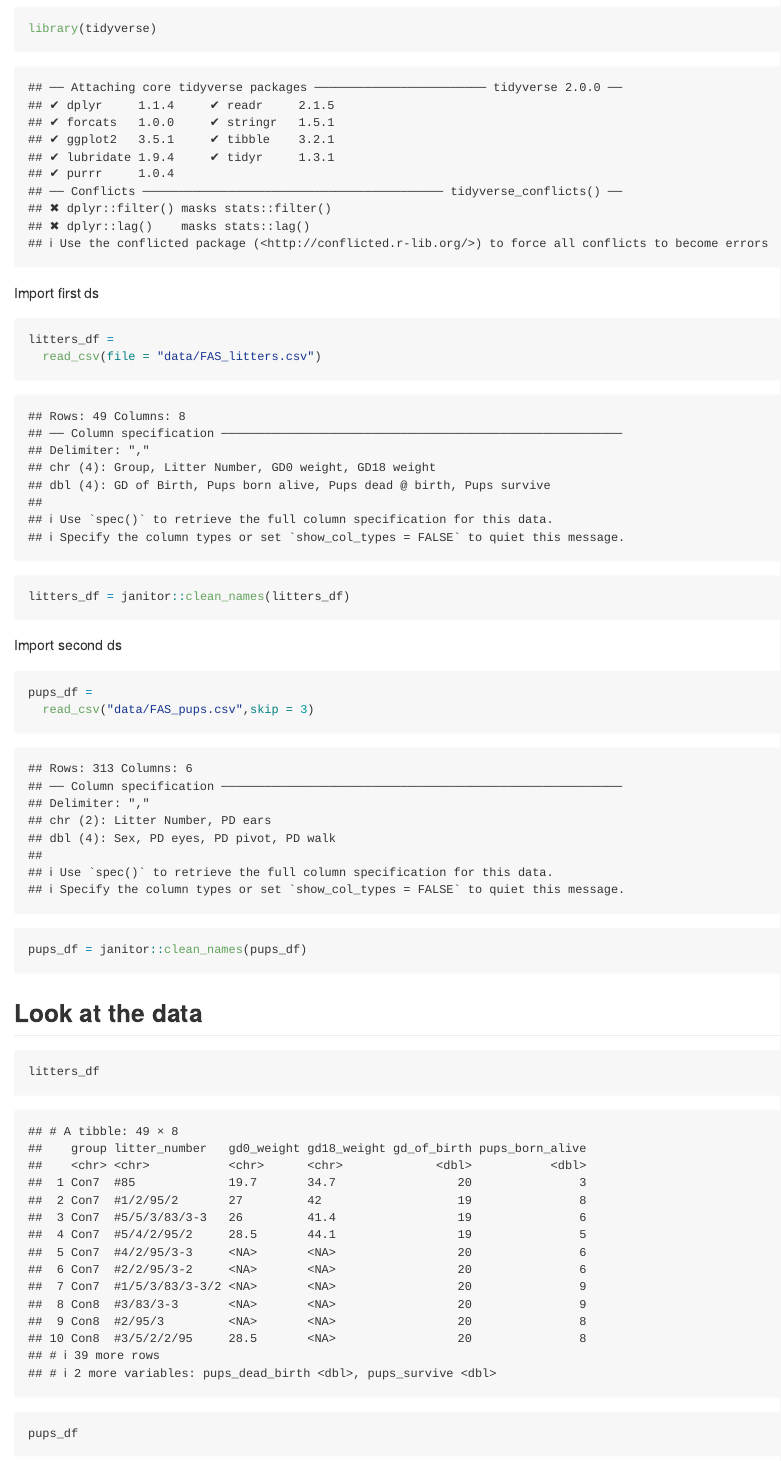
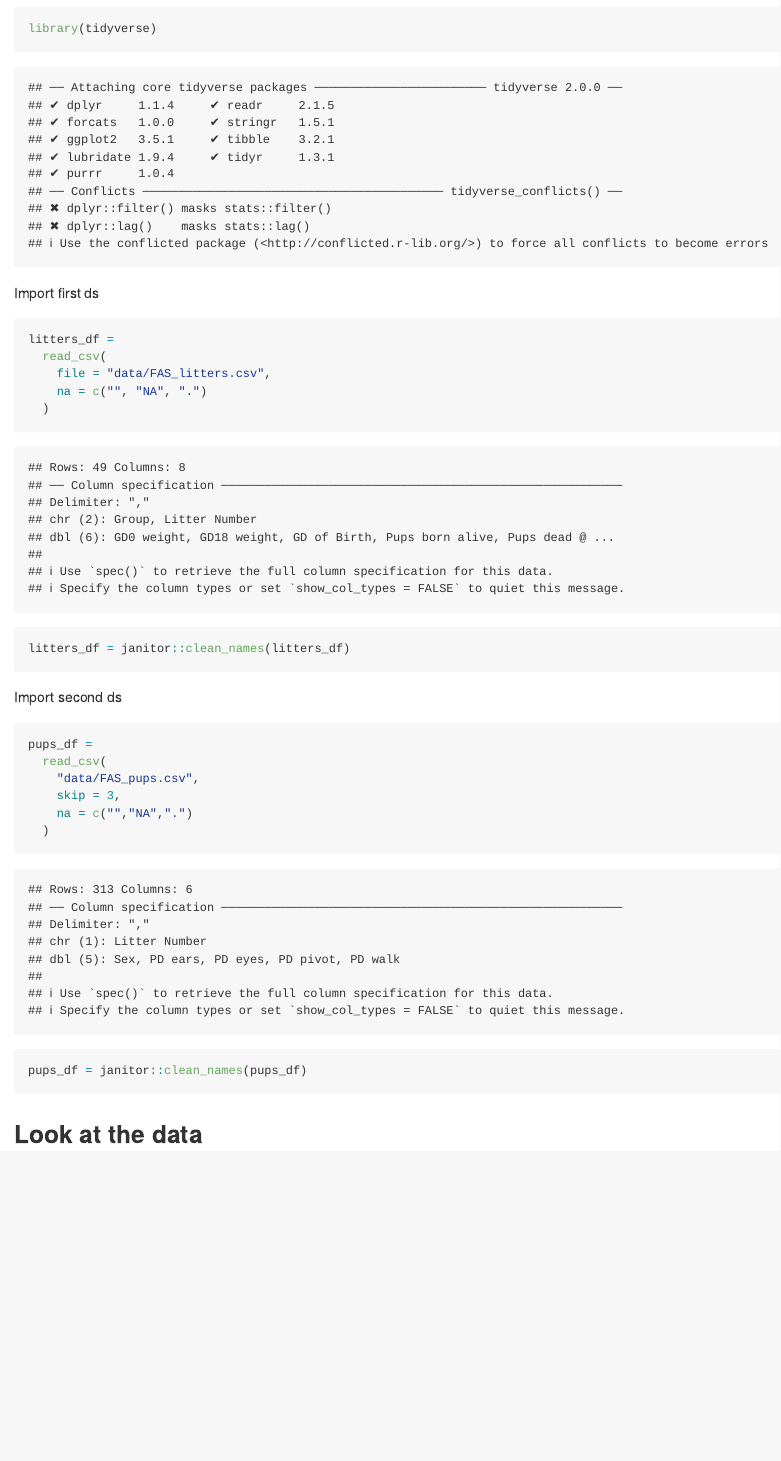
Before and after one commit to Shiyuk1122/data_wrangling_1, an R Markdown document (01_data_import.Rmd): the page in a window 1100 px wide, from 180 px down. Rendered offline with R 4.5, knitr and Pandoc, with nearby package versions; column names are cleaned by a stand-in for the janitor package.

Commit message:
fix missing data indicators

````diff
--- a/01_data_import.Rmd
+++ b/01_data_import.Rmd
@@ -3,6 +3,8 @@
 author: "Shiyu KANG"
 date: "2026-09-22"
 output: github_document
+editor_options:
+  chunk_output_type: console
 ---
 
 This data is for doing data import.
@@ -14,7 +16,10 @@
 Import first ds
 ```{r}
 litters_df =
-  read_csv(file = "data/FAS_litters.csv")
+  read_csv(
+    file = "data/FAS_litters.csv",
+    na = c("", "NA", ".")
+  )
 
 litters_df = janitor::clean_names(litters_df)
 ```
@@ -22,7 +27,11 @@
 Import second ds
 ```{r}
 pups_df =
-  read_csv("data/FAS_pups.csv",skip = 3)
+  read_csv(
+    "data/FAS_pups.csv",
+    skip = 3,
+    na = c("","NA",".")
+  )
 
 pups_df = janitor::clean_names(pups_df)
 ```
````
Also changed, not shown: 01_data_import.Rmd (7 more changed lines).
